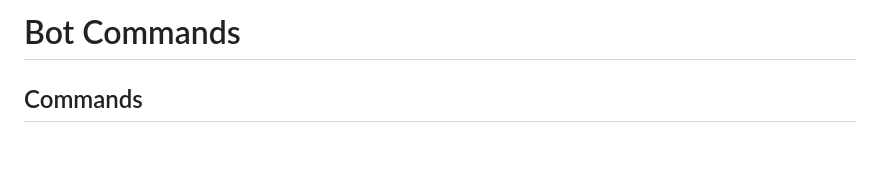
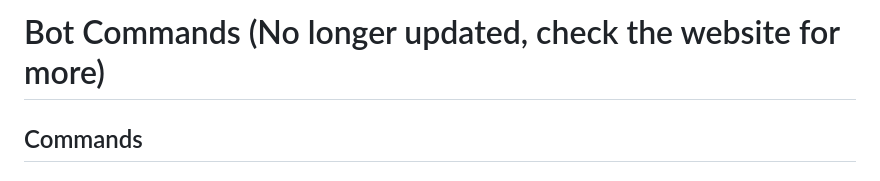
Before and after one commit to Benjifilly/Discord-bot-website, a Markdown page: README.md, the part around the change. Rendered like a GitHub page; blank space fills up the shorter version.

```diff
--- a/README.md
+++ b/README.md
@@ -1,5 +1,4 @@
-# Bot Commands
-
+# Bot Commands (No longer updated, check the website for more)
 ## Commands
 
 ### ?code
```
